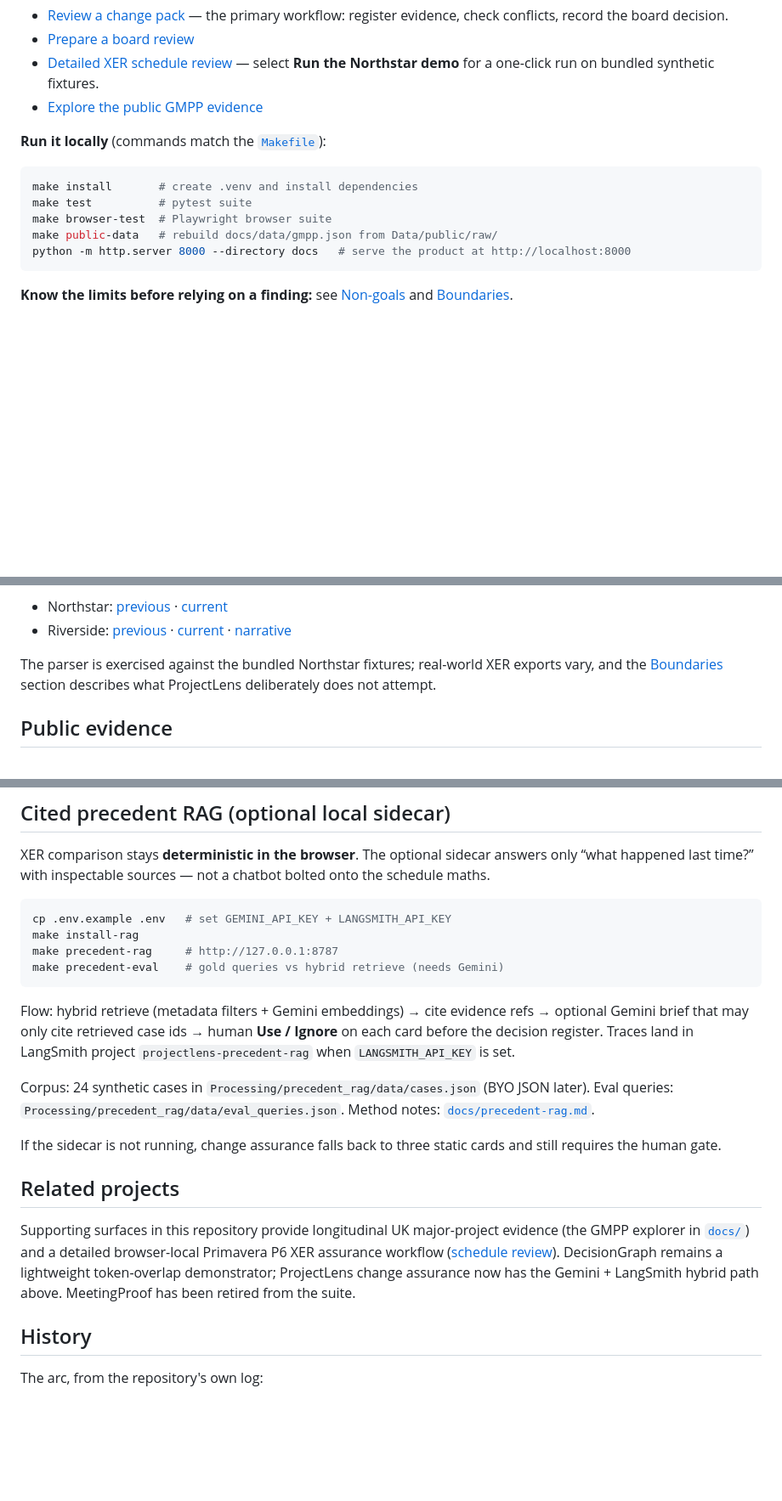
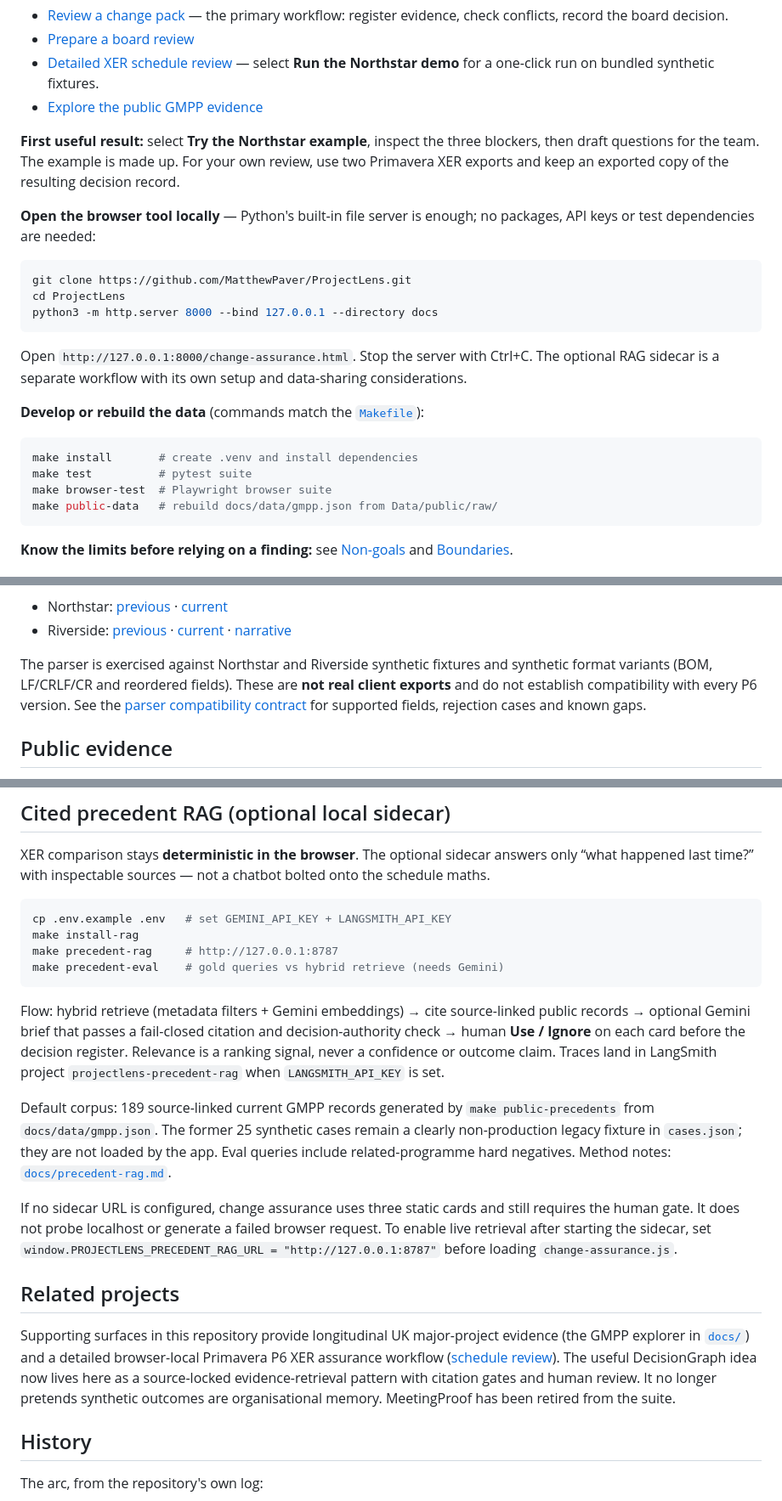
Before and after one commit to MatthewPaver/ProjectLens, a Markdown page: README.md, 3 parts joined by grey strips. Shown at 85% size. Drawn GitHub-style; blank space fills up the shorter version.

Commit message:
docs: document local quickstart, CI and audit fixes (2026-09-05)
Co-Authored-By: Claude Opus 5.5 <noreply@anthropic.com>

````diff
--- a/README.md
+++ b/README.md
@@ -14,14 +14,25 @@ ProjectLens is built for the reviewer who has to tell a project board whether a
 - [Detailed XER schedule review](https://matthewpaver.github.io/ProjectLens/schedule-review.html) — select **Run the Northstar demo** for a one-click run on bundled synthetic fixtures.
 - [Explore the public GMPP evidence](https://matthewpaver.github.io/ProjectLens/)
 
-**Run it locally** (commands match the [`Makefile`](Makefile)):
+**First useful result:** select **Try the Northstar example**, inspect the three blockers, then draft questions for the team. The example is made up. For your own review, use two Primavera XER exports and keep an exported copy of the resulting decision record.
+
+**Open the browser tool locally** — Python's built-in file server is enough; no packages, API keys or test dependencies are needed:
+
+```bash
+git clone https://github.com/MatthewPaver/ProjectLens.git
+cd ProjectLens
+python3 -m http.server 8000 --bind 127.0.0.1 --directory docs
+```
+
+Open `http://127.0.0.1:8000/change-assurance.html`. Stop the server with Ctrl+C. The optional RAG sidecar is a separate workflow with its own setup and data-sharing considerations.
+
+**Develop or rebuild the data** (commands match the [`Makefile`](Makefile)):
 
 ```bash
 make install       # create .venv and install dependencies
 make test          # pytest suite
 make browser-test  # Playwright browser suite
 make public-data   # rebuild docs/data/gmpp.json from Data/public/raw/
-python -m http.server 8000 --directory docs   # serve the product at http://localhost:8000
 ```
 
 **Know the limits before relying on a finding:** see [Non-goals](#non-goals) and [Boundaries](#boundaries).
@@ -84,7 +95,7 @@ No XER to hand? Two safe synthetic projects are published so the parser is exerc
 - Northstar: [previous](https://matthewpaver.github.io/ProjectLens/demo/northstar-previous.xer) · [current](https://matthewpaver.github.io/ProjectLens/demo/northstar-current.xer)
 - Riverside: [previous](https://matthewpaver.github.io/ProjectLens/demo/riverside-previous.xer) · [current](https://matthewpaver.github.io/ProjectLens/demo/riverside-current.xer) · [narrative](https://matthewpaver.github.io/ProjectLens/demo/riverside-narrative.txt)
 
-The parser is exercised against the bundled Northstar fixtures; real-world XER exports vary, and the [Boundaries](#boundaries) section describes what ProjectLens deliberately does not attempt.
+The parser is exercised against Northstar and Riverside synthetic fixtures and synthetic format variants (BOM, LF/CRLF/CR and reordered fields). These are **not real client exports** and do not establish compatibility with every P6 version. See the [parser compatibility contract](docs/PARSER_COMPATIBILITY.md) for supported fields, rejection cases and known gaps.
 
 ## Public evidence
 
@@ -146,15 +159,15 @@ make precedent-rag     # http://127.0.0.1:8787
 make precedent-eval    # gold queries vs hybrid retrieve (needs Gemini)
 ```
 
-Flow: hybrid retrieve (metadata filters + Gemini embeddings) → cite evidence refs → optional Gemini brief that may only cite retrieved case ids → human **Use / Ignore** on each card before the decision register. Traces land in LangSmith project `projectlens-precedent-rag` when `LANGSMITH_API_KEY` is set.
+Flow: hybrid retrieve (metadata filters + Gemini embeddings) → cite source-linked public records → optional Gemini brief that passes a fail-closed citation and decision-authority check → human **Use / Ignore** on each card before the decision register. Relevance is a ranking signal, never a confidence or outcome claim. Traces land in LangSmith project `projectlens-precedent-rag` when `LANGSMITH_API_KEY` is set.
 
-Corpus: 24 synthetic cases in `Processing/precedent_rag/data/cases.json` (BYO JSON later). Eval queries: `Processing/precedent_rag/data/eval_queries.json`. Method notes: [`docs/precedent-rag.md`](docs/precedent-rag.md).
+Default corpus: 189 source-linked current GMPP records generated by `make public-precedents` from `docs/data/gmpp.json`. The former 25 synthetic cases remain a clearly non-production legacy fixture in `cases.json`; they are not loaded by the app. Eval queries include related-programme hard negatives. Method notes: [`docs/precedent-rag.md`](docs/precedent-rag.md).
 
-If the sidecar is not running, change assurance falls back to three static cards and still requires the human gate.
+If no sidecar URL is configured, change assurance uses three static cards and still requires the human gate. It does not probe localhost or generate a failed browser request. To enable live retrieval after starting the sidecar, set `window.PROJECTLENS_PRECEDENT_RAG_URL = "http://127.0.0.1:8787"` before loading `change-assurance.js`.
 
 ## Related projects
 
-Supporting surfaces in this repository provide longitudinal UK major-project evidence (the GMPP explorer in [`docs/`](docs)) and a detailed browser-local Primavera P6 XER assurance workflow ([schedule review](https://matthewpaver.github.io/ProjectLens/schedule-review.html)). DecisionGraph remains a lightweight token-overlap demonstrator; ProjectLens change assurance now has the Gemini + LangSmith hybrid path above. MeetingProof has been retired from the suite.
+Supporting surfaces in this repository provide longitudinal UK major-project evidence (the GMPP explorer in [`docs/`](docs)) and a detailed browser-local Primavera P6 XER assurance workflow ([schedule review](https://matthewpaver.github.io/ProjectLens/schedule-review.html)). The useful DecisionGraph idea now lives here as a source-locked evidence-retrieval pattern with citation gates and human review. It no longer pretends synthetic outcomes are organisational memory. MeetingProof has been retired from the suite.
 
 ## History
 
````
Also changed, not shown: other parts of README.md (+5 -3 lines), docs/AUDIT_FIXES_2026-09-05.md (added, +23 -0 lines).
